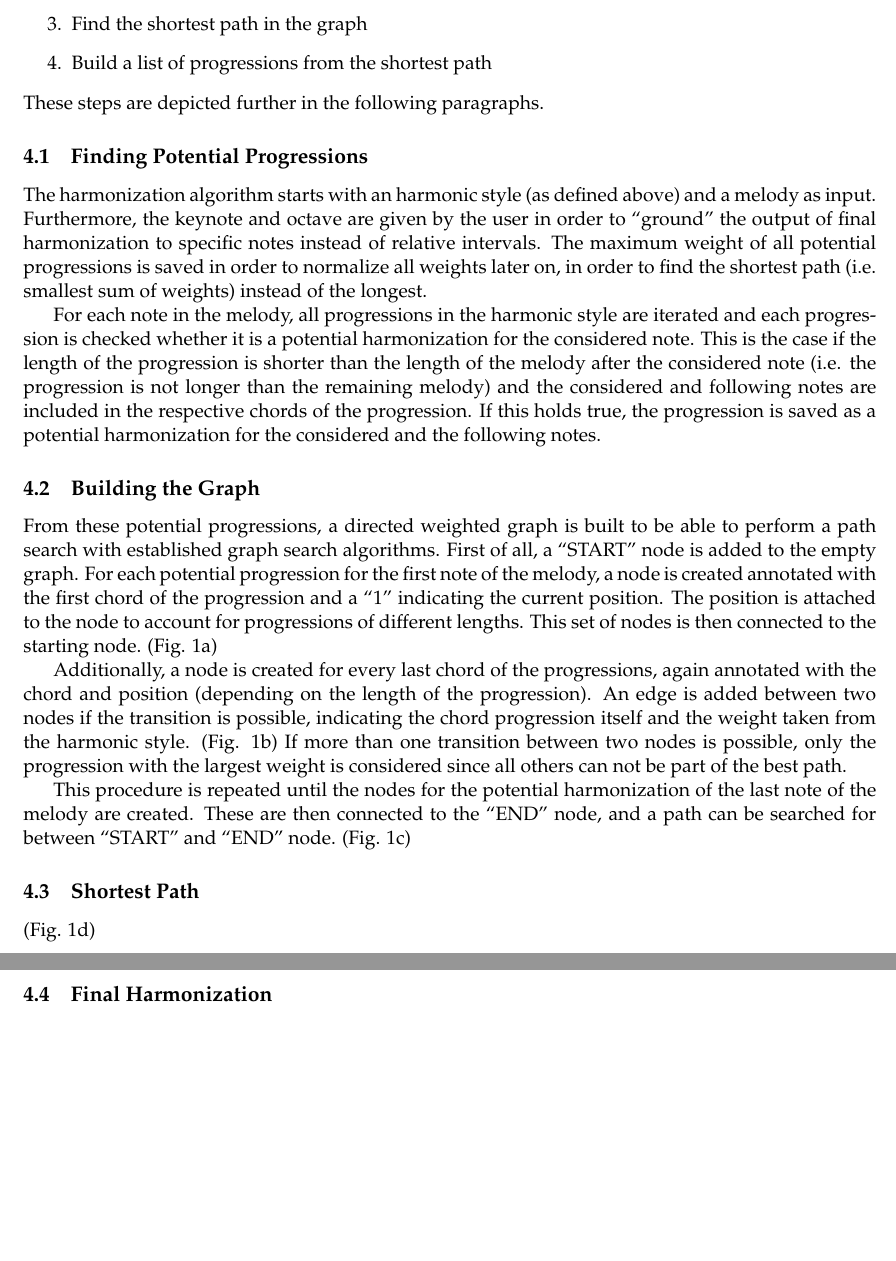
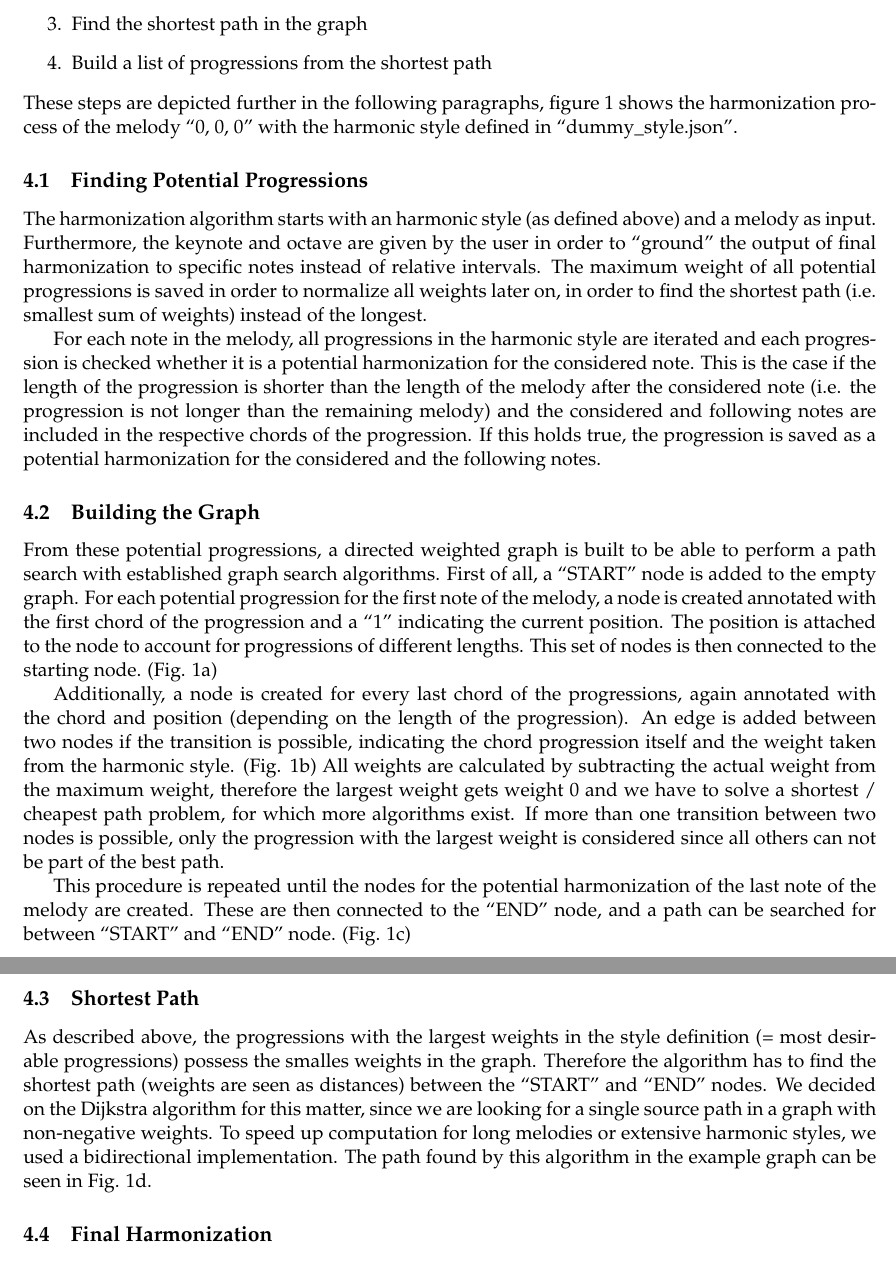
Before and after one commit to robertpfeiffer/harmonisation, a LaTeX document (report/Main.tex, which reads report/Chapters/ch04_harmonizer.tex): two parts of pages 9 and 10 of 14, joined at a grey line, cut so that both start at the same text, the shorter picture padded with empty space. Compiled offline with pdfLaTeX.

Commit message:
Finished harmonizer chapter, completed title page

```diff
--- a/report/Chapters/ch04_harmonizer.tex
+++ b/report/Chapters/ch04_harmonizer.tex
@@ -8,7 +8,7 @@ The algorithm of the harmonizer can be summarized by the following steps:
   \item Find the shortest path in the graph
   \item Build a list of progressions from the shortest path
 \end{enumerate}
-These steps are depicted further in the following paragraphs.
+These steps are depicted further in the following paragraphs, figure \ref{fig:4} shows the harmonization process of the melody ``0, 0, 0'' with the harmonic style defined in ``dummy\_style.json''.
 
 \subsection{Finding Potential Progressions}
 The harmonization algorithm starts with an harmonic style (as defined above) and a melody as input. Furthermore, the keynote and octave are given by the user in order to ``ground'' the output of final harmonization to specific notes instead of relative intervals. The maximum weight of all potential progressions is saved in order to normalize all weights later on, in order to find the shortest path (i.e. smallest sum of weights) instead of the longest.
@@ -18,20 +18,17 @@ For each note in the melody, all progressions in the harmonic style are iterated
 \subsection{Building the Graph}
 From these potential progressions, a directed weighted graph is built to be able to perform a path search with established graph search algorithms. First of all, a ``START'' node is added to the empty graph. For each potential progression for the first note of the melody, a node is created annotated with the first chord of the progression and a ``1'' indicating the current position. The position is attached to the node to account for progressions of different lengths. This set of nodes is then connected to the starting node. (Fig. \ref{fig:41})
 
-Additionally, a node is created for every last chord of the progressions, again annotated with the chord and position (depending on the length of the progression). An edge is added between two nodes if the transition is possible, indicating the chord progression itself and the weight taken from the harmonic style. (Fig. \ref{fig:42}) If more than one transition between two nodes is possible, only the progression with the largest weight is considered since all others can not be part of the best path.
+Additionally, a node is created for every last chord of the progressions, again annotated with the chord and position (depending on the length of the progression). An edge is added between two nodes if the transition is possible, indicating the chord progression itself and the weight taken from the harmonic style. (Fig. \ref{fig:42}) All weights are calculated by subtracting the actual weight from the maximum weight, therefore the largest weight gets weight 0 and we have to solve a shortest / cheapest path problem, for which more algorithms exist. If more than one transition between two nodes is possible, only the progression with the largest weight is considered since all others can not be part of the best path.
 
 This procedure is repeated until the nodes for the potential harmonization of the last note of the melody are created. These are then connected to the ``END'' node, and a path can be searched for between ``START'' and ``END'' node. (Fig. \ref{fig:43})
 
-% for Progression in potentielle Progressions:
-% 	Erstelle Nodes für Anfangs- und Endakkord
-% 	Erstelle gewichtete Kante zwischen den Nodes
-% figure of (growing) graph
 
 \subsection{Shortest Path}
+As described above, the progressions with the largest weights in the style definition (= most desirable progressions) possess the smalles weights in the graph. Therefore the algorithm has to find the shortest path (weights are seen as distances) between the ``START'' and ``END'' nodes. We decided on the Dijkstra algorithm for this matter, since we are looking for a single source path in a graph with non-negative weights. To speed up computation for long melodies or extensive harmonic styles, we used a bidirectional implementation. The path found by this algorithm in the example graph can be seen in Fig. \ref{fig:44}.
+
 % bidirectional dijkstra https://en.wikipedia.org/wiki/Dijkstra's_algorithm https://en.wikipedia.org/wiki/Bidirectional_search
 % figure of dijkstra
 % optimization problem
-(Fig. \ref{fig:44})
 
 \subsection{Final Harmonization}
 In the final step, the algorithm creates the list of chords representing the final harmonization. This is achieved by iterating the nodes of the shortest path from starting to final node, appending the chords attached to the edges connecting the nodes. This list of chords is then returned to the calling function and can further be worked with.
```
Also changed, not shown: report/Chapters/ch00_Titlepage.tex (+6 -2 lines), report/Chapters/ch02_styles.tex (+0 -3 lines), report/Chapters/pic/42.PNG, report/Chapters/pic/43.PNG, report/Chapters/pic/44.PNG, report/Chapters/ch04_harmonizer.tex (1 more changed lines).
